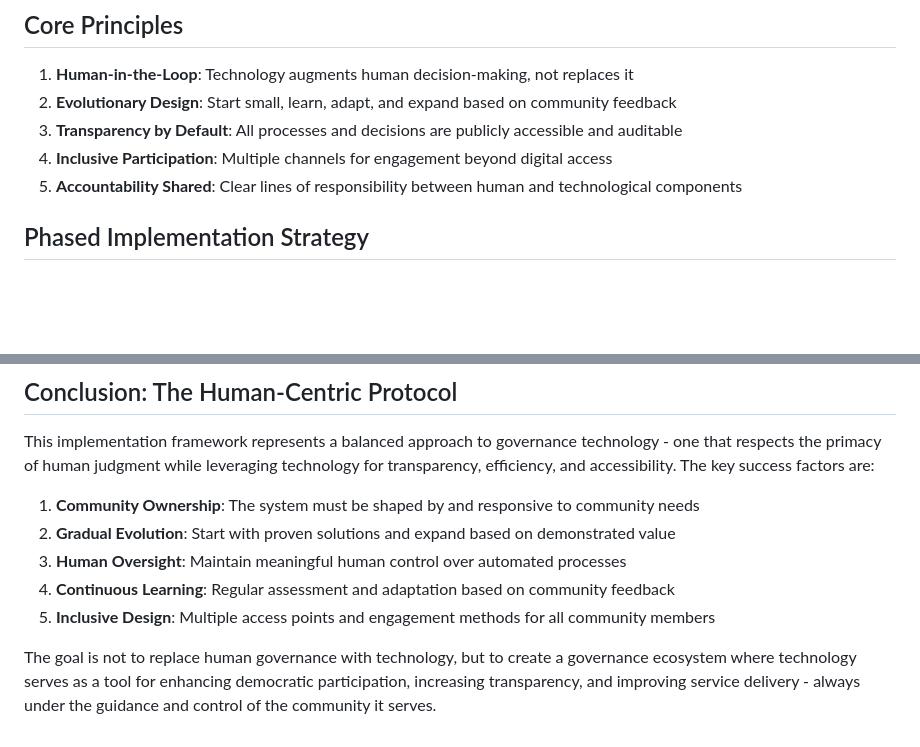
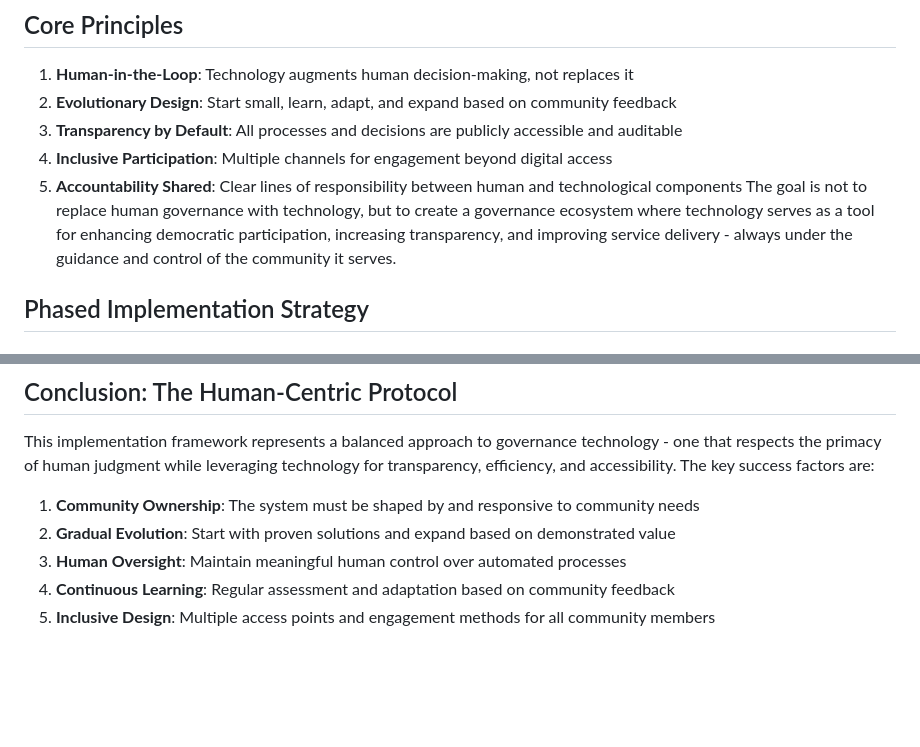
Before and after one commit to rogersader/PoliticsAsProtocol, a Markdown page: pap-implementation-framework-V1/index.md, 2 parts joined by grey strips. Rendered like a GitHub page; blank space fills up the shorter version.

Commit message:
Revise governance technology role statement
Clarified the role of technology in governance and emphasized community control.

```diff
--- a/pap-implementation-framework-V1/index.md
+++ b/pap-implementation-framework-V1/index.md
@@ -7,6 +7,7 @@
 3. **Transparency by Default**: All processes and decisions are publicly accessible and auditable
 4. **Inclusive Participation**: Multiple channels for engagement beyond digital access
 5. **Accountability Shared**: Clear lines of responsibility between human and technological components
+The goal is not to replace human governance with technology, but to create a governance ecosystem where technology serves as a tool for enhancing democratic participation, increasing transparency, and improving service delivery - always under the guidance and control of the community it serves.
 
 ## Phased Implementation Strategy
 
@@ -300,5 +301,3 @@ This implementation framework represents a balanced approach to governance techn
 3. **Human Oversight**: Maintain meaningful human control over automated processes
 4. **Continuous Learning**: Regular assessment and adaptation based on community feedback
 5. **Inclusive Design**: Multiple access points and engagement methods for all community members
-
-The goal is not to replace human governance with technology, but to create a governance ecosystem where technology serves as a tool for enhancing democratic participation, increasing transparency, and improving service delivery - always under the guidance and control of the community it serves.
```
